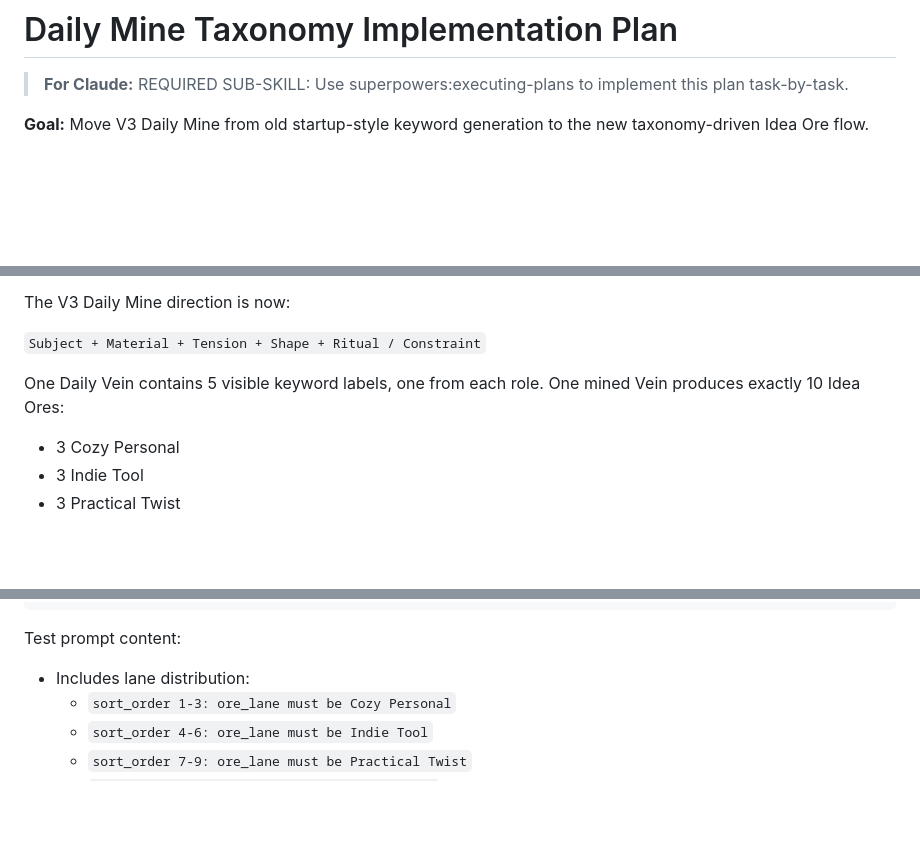
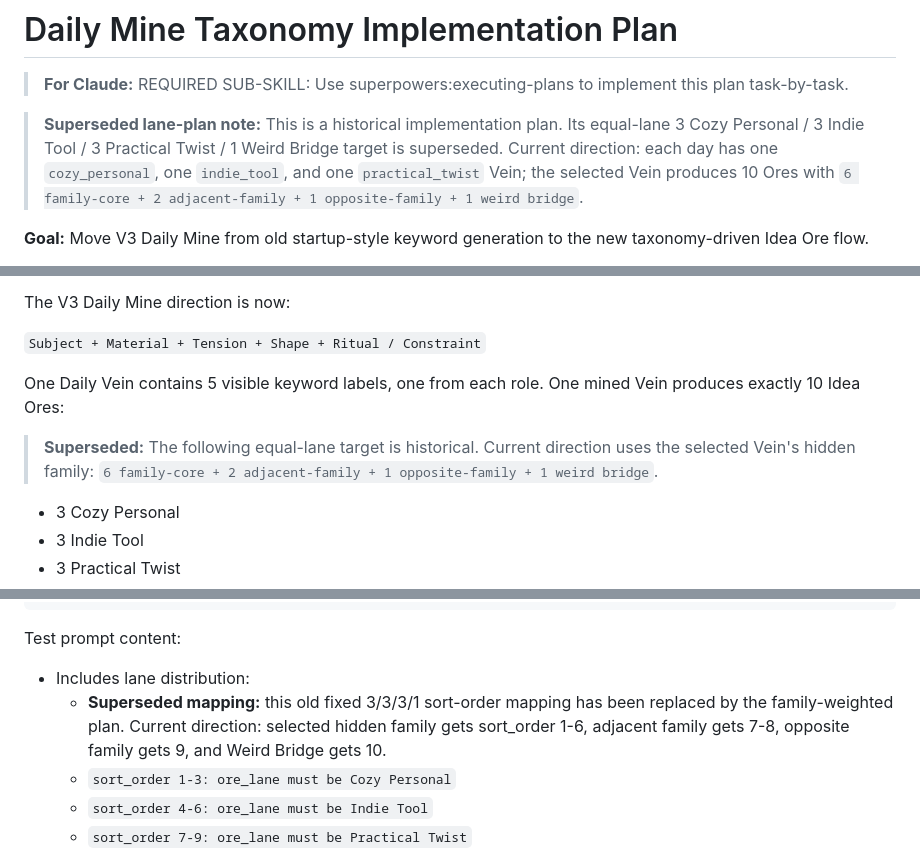
Before and after one commit to ming2tofu33/Idea-Mine, a Markdown page: docs/plans/2026-05-12-daily-mine-taxonomy-implementation.md, 3 parts joined by grey strips. Rendered like a GitHub page; blank space fills up the shorter version.

Commit message:
docs: mark old ore lane plan superseded

```diff
--- a/docs/plans/2026-05-12-daily-mine-taxonomy-implementation.md
+++ b/docs/plans/2026-05-12-daily-mine-taxonomy-implementation.md
@@ -1,6 +1,8 @@
 # Daily Mine Taxonomy Implementation Plan
 
 > **For Claude:** REQUIRED SUB-SKILL: Use superpowers:executing-plans to implement this plan task-by-task.
+
+> **Superseded lane-plan note:** This is a historical implementation plan. Its equal-lane 3 Cozy Personal / 3 Indie Tool / 3 Practical Twist / 1 Weird Bridge target is superseded. Current direction: each day has one `cozy_personal`, one `indie_tool`, and one `practical_twist` Vein; the selected Vein produces 10 Ores with `6 family-core + 2 adjacent-family + 1 opposite-family + 1 weird bridge`.
 
 **Goal:** Move V3 Daily Mine from old startup-style keyword generation to the new taxonomy-driven Idea Ore flow.
 
@@ -23,6 +25,8 @@ The V3 Daily Mine direction is now:
 `Subject + Material + Tension + Shape + Ritual / Constraint`
 
 One Daily Vein contains 5 visible keyword labels, one from each role. One mined Vein produces exactly 10 Idea Ores:
+
+> **Superseded:** The following equal-lane target is historical. Current direction uses the selected Vein's hidden family: `6 family-core + 2 adjacent-family + 1 opposite-family + 1 weird bridge`.
 
 - 3 Cozy Personal
 - 3 Indie Tool
@@ -497,6 +501,7 @@ active_keywords: list[str]
 Test prompt content:
 
 - Includes lane distribution:
+  - **Superseded mapping:** this old fixed 3/3/3/1 sort-order mapping has been replaced by the family-weighted plan. Current direction: selected hidden family gets sort_order 1-6, adjacent family gets 7-8, opposite family gets 9, and Weird Bridge gets 10.
   - `sort_order 1-3: ore_lane must be Cozy Personal`
   - `sort_order 4-6: ore_lane must be Indie Tool`
   - `sort_order 7-9: ore_lane must be Practical Twist`
```
Also changed, not shown: docs/evals/ore-taxonomy-samples-2026-05-12.md (+1 -1 lines).
